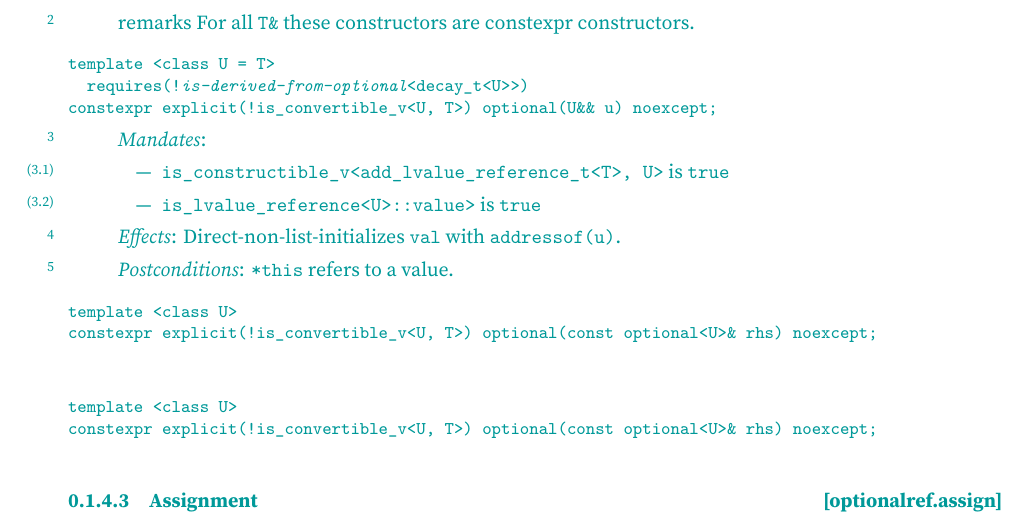
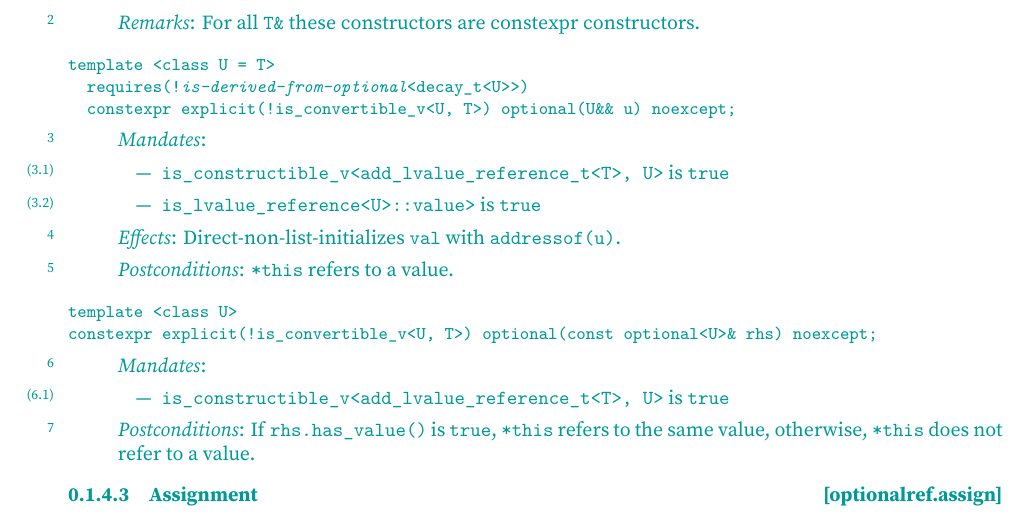
Before and after one commit to beman-project/optional26, a LaTeX book (papers/P2988/new.tex, which reads papers/P2988/new-optional.tex): part of page 13 of 18, cut so that both start at the same text. Compiled offline with XeLaTeX; a LaTeX package or settings file that is missing is left out.

Commit message:
Fix some layout issues

```diff
--- a/papers/P2988/new-optional.tex
+++ b/papers/P2988/new-optional.tex
@@ -1367,7 +1356,7 @@ constexpr optional(nullopt_t) noexcept;
 \tcode{*this} does not refer to a value.
 
 \pnum
-remarks
+\remarks
     For all \tcode{T\&} these constructors are constexpr constructors\iref{dcl.constexpr}.
   \end{itemdescr}
 
@@ -1399,14 +1388,14 @@ constexpr explicit(!is_convertible_v<U, T>) optional(const optional<U>& rhs) noe
 \end{itemdecl}
 
 \begin{itemdescr}
-\end{itemdescr}
-
-\begin{itemdecl}
-template <class U>
-constexpr explicit(!is_convertible_v<U, T>) optional(const optional<U>& rhs) noexcept;
-\end{itemdecl}
-
-\begin{itemdescr}
+  \pnum
+  \mandates
+    \begin{itemize}
+    \item \tcode{is_constructible_v<add_lvalue_reference_t<T>, U>} is \tcode{true}
+    \end{itemize}
+  \pnum
+  \ensures
+  If \tcode{rhs.has_value()} is \tcode{true}, \tcode{*this} refers to the same value, otherwise, \tcode{*this} does not refer to a value.
 \end{itemdescr}
 
 \rSec3[optionalref.assign]{Assignment}
```
Also changed, not shown: papers/P2988/new-optional.tex (23 more changed lines). Lines whose indentation alone changed are shown as unchanged.
